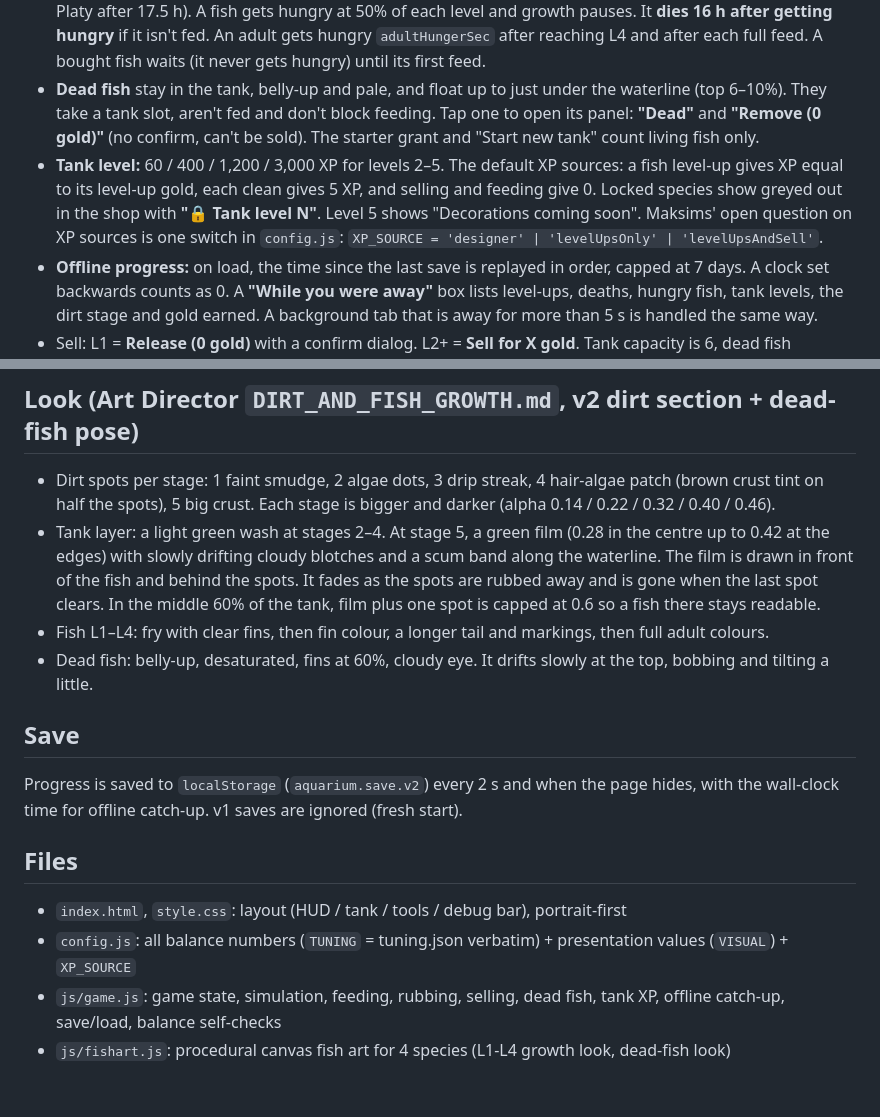
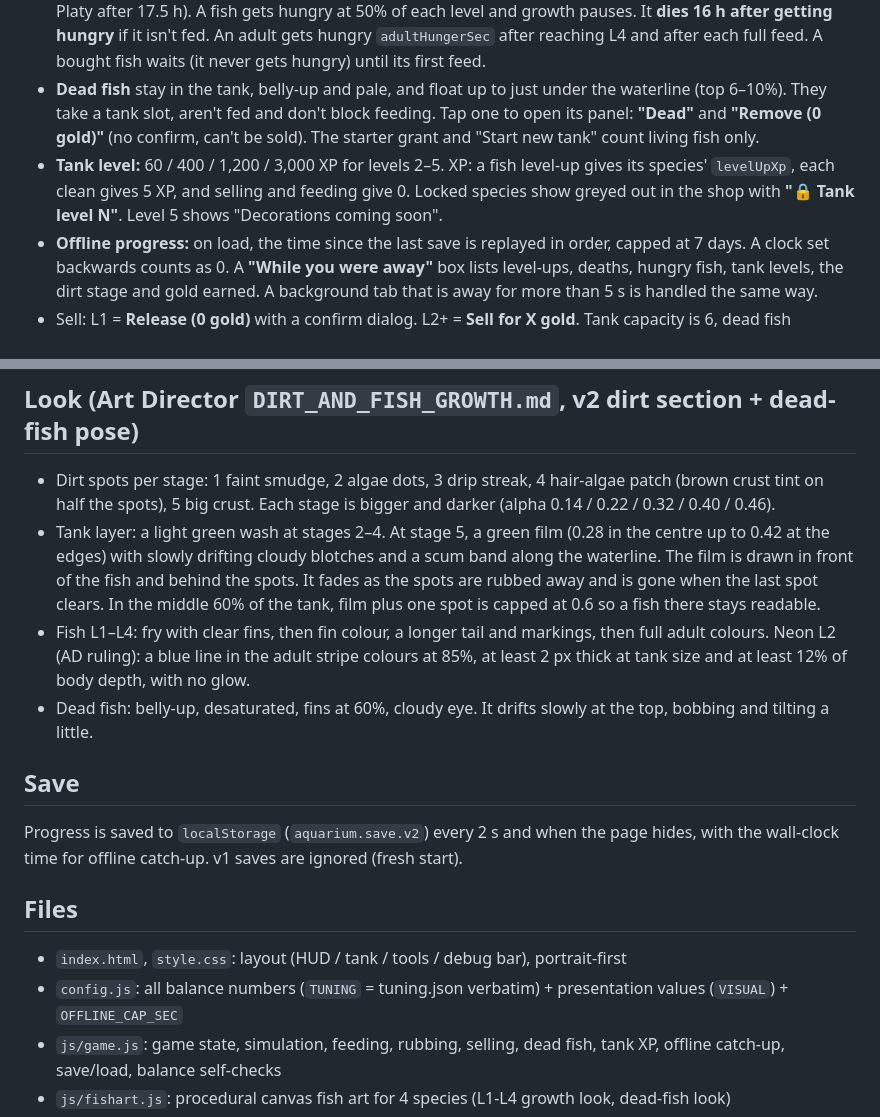
Before and after one commit to Fatum22/Fish-Aquarium, a Markdown page: README.md, 2 parts joined by grey strips. Drawn GitHub-style; blank space fills up the shorter version.

```diff
--- a/README.md
+++ b/README.md
@@ -29,6 +44,6 @@ Outside `TUNING`: `XP_SOURCE` (see below), `OFFLINE_CAP_SEC` (7 days), the draft
 - **Growth / hunger / death:** growth is 15× slower than v1 (Guppy is adult after 7 h with prompt feeding, Platy after 17.5 h). A fish gets hungry at 50% of each level and growth pauses. It **dies 16 h after getting hungry** if it isn't fed. An adult gets hungry `adultHungerSec` after reaching L4 and after each full feed. A bought fish waits (it never gets hungry) until its first feed.
 - **Dead fish** stay in the tank, belly-up and pale, and float up to just under the waterline (top 6–10%). They take a tank slot, aren't fed and don't block feeding. Tap one to open its panel: **"Dead"** and **"Remove (0 gold)"** (no confirm, can't be sold). The starter grant and "Start new tank" count living fish only.
-- **Tank level:** 60 / 400 / 1,200 / 3,000 XP for levels 2–5. The default XP sources: a fish level-up gives XP equal to its level-up gold, each clean gives 5 XP, and selling and feeding give 0. Locked species show greyed out in the shop with **"🔒 Tank level N"**. Level 5 shows "Decorations coming soon". Maksims' open question on XP sources is one switch in `config.js`: `XP_SOURCE = 'designer' | 'levelUpsOnly' | 'levelUpsAndSell'`.
+- **Tank level:** 60 / 400 / 1,200 / 3,000 XP for levels 2–5. XP: a fish level-up gives its species' `levelUpXp`, each clean gives 5 XP, and selling and feeding give 0. Locked species show greyed out in the shop with **"🔒 Tank level N"**. Level 5 shows "Decorations coming soon".
 - **Offline progress:** on load, the time since the last save is replayed in order, capped at 7 days. A clock set backwards counts as 0. A **"While you were away"** box lists level-ups, deaths, hungry fish, tank levels, the dirt stage and gold earned. A background tab that is away for more than 5 s is handled the same way.
 - Sell: L1 = **Release (0 gold)** with a confirm dialog. L2+ = **Sell for X gold**. Tank capacity is 6, dead fish included.
 - **Starter grant:** a one-time top-up to 20 gold when there are no living fish and gold is below 20. After it's used, a second wipe-out shows "Your tank is empty" and **Start new tank**.
@@ -38,7 +53,7 @@ Outside `TUNING`: `XP_SOURCE` (see below), `OFFLINE_CAP_SEC` (7 days), the draft
 
 - Dirt spots per stage: 1 faint smudge, 2 algae dots, 3 drip streak, 4 hair-algae patch (brown crust tint on half the spots), 5 big crust. Each stage is bigger and darker (alpha 0.14 / 0.22 / 0.32 / 0.40 / 0.46).
 - Tank layer: a light green wash at stages 2–4. At stage 5, a green film (0.28 in the centre up to 0.42 at the edges) with slowly drifting cloudy blotches and a scum band along the waterline. The film is drawn in front of the fish and behind the spots. It fades as the spots are rubbed away and is gone when the last spot clears. In the middle 60% of the tank, film plus one spot is capped at 0.6 so a fish there stays readable.
-- Fish L1–L4: fry with clear fins, then fin colour, a longer tail and markings, then full adult colours.
+- Fish L1–L4: fry with clear fins, then fin colour, a longer tail and markings, then full adult colours. Neon L2 (AD ruling): a blue line in the adult stripe colours at 85%, at least 2 px thick at tank size and at least 12% of body depth, with no glow.
 - Dead fish: belly-up, desaturated, fins at 60%, cloudy eye. It drifts slowly at the top, bobbing and tilting a little.
 
 ## Save
@@ -48,7 +63,7 @@ Progress is saved to `localStorage` (`aquarium.save.v2`) every 2 s and when the
 ## Files
 
 - `index.html`, `style.css`: layout (HUD / tank / tools / debug bar), portrait-first
-- `config.js`: all balance numbers (`TUNING` = tuning.json verbatim) + presentation values (`VISUAL`) + `XP_SOURCE`
+- `config.js`: all balance numbers (`TUNING` = tuning.json verbatim) + presentation values (`VISUAL`) + `OFFLINE_CAP_SEC`
 - `js/game.js`: game state, simulation, feeding, rubbing, selling, dead fish, tank XP, offline catch-up, save/load, balance self-checks
 - `js/fishart.js`: procedural canvas fish art for 4 species (L1-L4 growth look, dead-fish look)
 - `js/main.js`: rendering, swimming AI, pointer input, panels, shop, debug bar
```
Also changed, not shown: other parts of README.md (+22 -7 lines).
